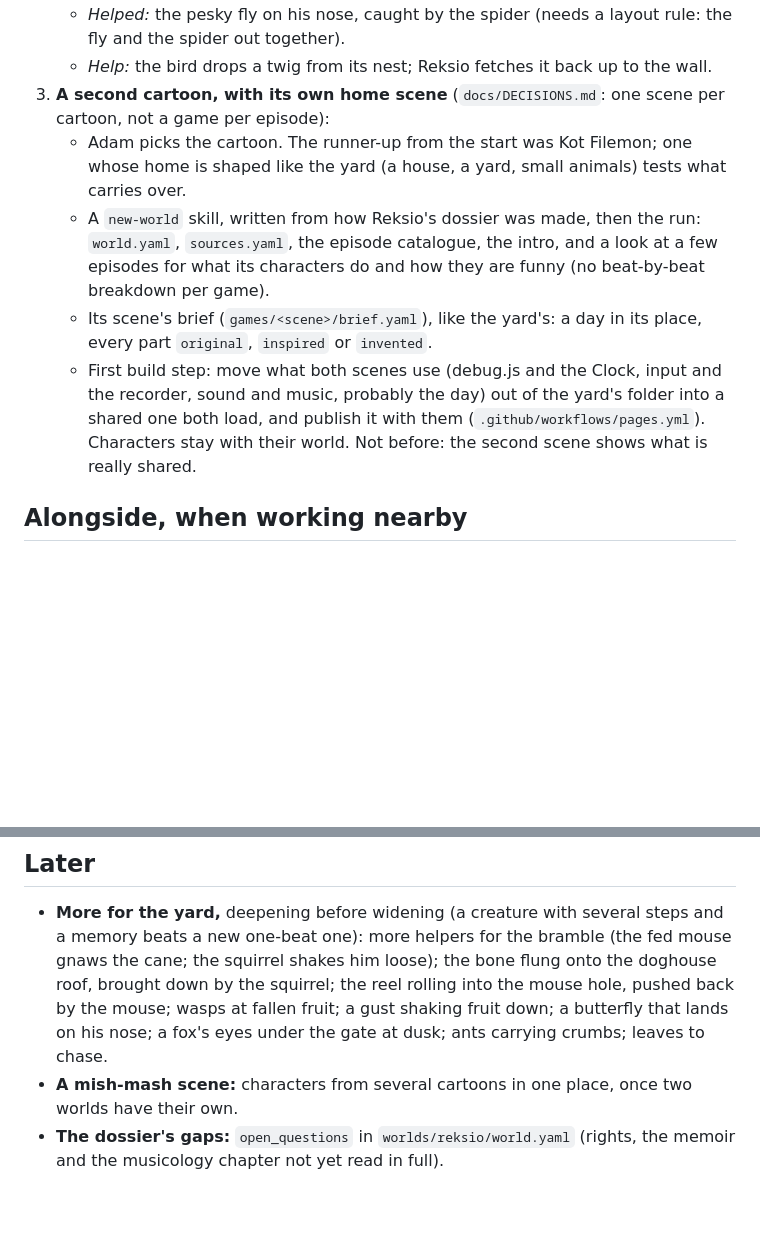
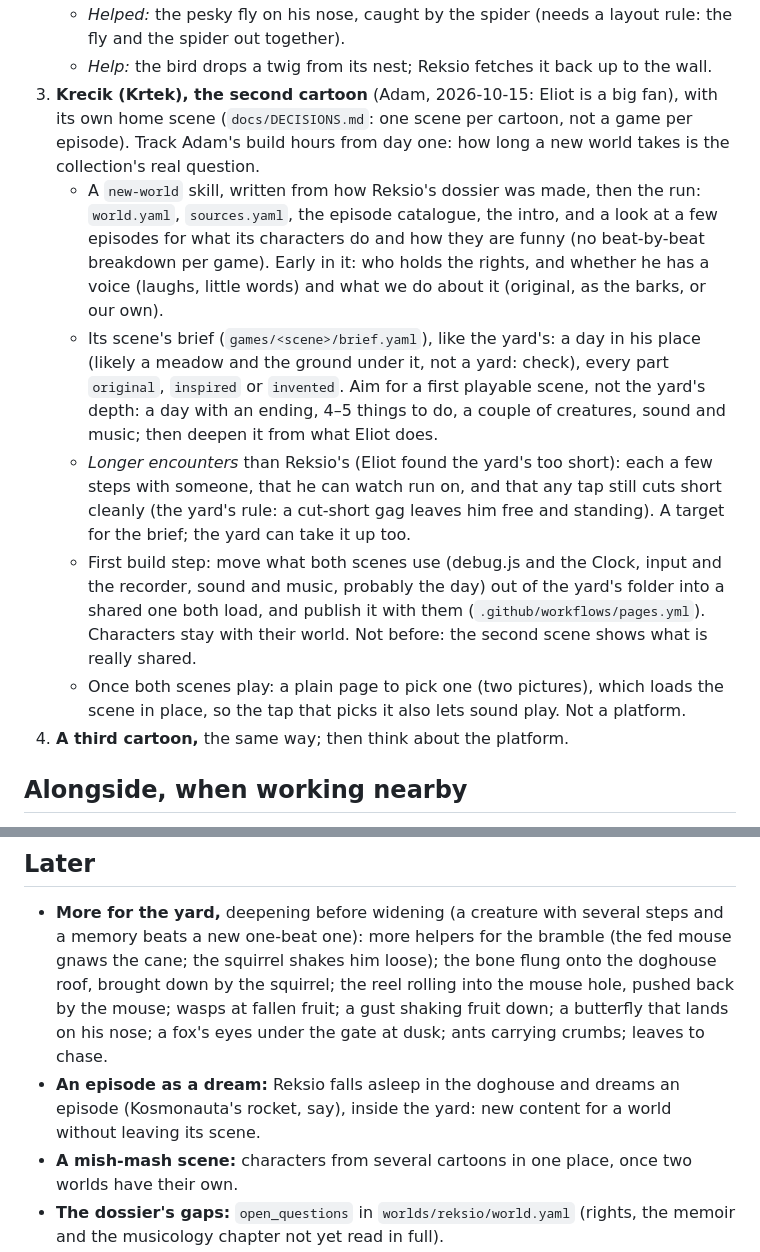
Before and after one commit to Alchemication/re-kid, a Markdown page: docs/PROJECT_PLAN.md, 2 parts joined by grey strips. GitHub-like rendering; blank space fills up the shorter version.

Commit message:
Plan Krecik as the second cartoon, then a third, then the platform
Eliot is a big Krecik fan, so it comes next: a first playable scene
with longer encounters a tap can still cut short, the build hours
tracked, rights and his voice settled early, then the shared code and
a plain page to pick a scene. A third cartoon before any platform; an
episode dreamt in the doghouse under Later.

Co-Authored-By: Claude Opus 5.5 <noreply@anthropic.com>

```diff
--- a/docs/PROJECT_PLAN.md
+++ b/docs/PROJECT_PLAN.md
@@ -23,22 +23,36 @@ decided and why.
      layout rule: the fly and the spider out together).
    - *Help:* the bird drops a twig from its nest; Reksio fetches it back up
      to the wall.
-3. **A second cartoon, with its own home scene** (`docs/DECISIONS.md`:
-   one scene per cartoon, not a game per episode):
-   - Adam picks the cartoon. The runner-up from the start was Kot Filemon;
-     one whose home is shaped like the yard (a house, a yard, small
-     animals) tests what carries over.
+3. **Krecik (Krtek), the second cartoon** (Adam, 2026-10-15: Eliot is a
+   big fan), with its own home scene (`docs/DECISIONS.md`: one scene per
+   cartoon, not a game per episode). Track Adam's build hours from day one:
+   how long a new world takes is the collection's real question.
    - A `new-world` skill, written from how Reksio's dossier was made, then
      the run: `world.yaml`, `sources.yaml`, the episode catalogue, the
      intro, and a look at a few episodes for what its characters do and how
-     they are funny (no beat-by-beat breakdown per game).
+     they are funny (no beat-by-beat breakdown per game). Early in it: who
+     holds the rights, and whether he has a voice (laughs, little words)
+     and what we do about it (original, as the barks, or our own).
    - Its scene's brief (`games/<scene>/brief.yaml`), like the yard's: a day
-     in its place, every part `original`, `inspired` or `invented`.
+     in his place (likely a meadow and the ground under it, not a yard:
+     check), every part `original`, `inspired` or `invented`. Aim for a
+     first playable scene, not the yard's depth: a day with an ending, 4–5
+     things to do, a couple of creatures, sound and music; then deepen it
+     from what Eliot does.
+   - *Longer encounters* than Reksio's (Eliot found the yard's too short):
+     each a few steps with someone, that he can watch run on, and that any
+     tap still cuts short cleanly (the yard's rule: a cut-short gag leaves
+     him free and standing). A target for the brief; the yard can take it
+     up too.
    - First build step: move what both scenes use (debug.js and the Clock,
      input and the recorder, sound and music, probably the day) out of the
      yard's folder into a shared one both load, and publish it with them
      (`.github/workflows/pages.yml`). Characters stay with their world. Not
      before: the second scene shows what is really shared.
+   - Once both scenes play: a plain page to pick one (two pictures), which
+     loads the scene in place, so the tap that picks it also lets sound
+     play. Not a platform.
+4. **A third cartoon,** the same way; then think about the platform.
 
 ## Alongside, when working nearby
 
@@ -65,6 +79,9 @@ decided and why.
   rolling into the mouse hole, pushed back by the mouse; wasps at fallen
   fruit; a gust shaking fruit down; a butterfly that lands on his nose; a
   fox's eyes under the gate at dusk; ants carrying crumbs; leaves to chase.
+- **An episode as a dream:** Reksio falls asleep in the doghouse and
+  dreams an episode (Kosmonauta's rocket, say), inside the yard: new
+  content for a world without leaving its scene.
 - **A mish-mash scene:** characters from several cartoons in one place,
   once two worlds have their own.
 - **The dossier's gaps:** `open_questions` in `worlds/reksio/world.yaml`
```
